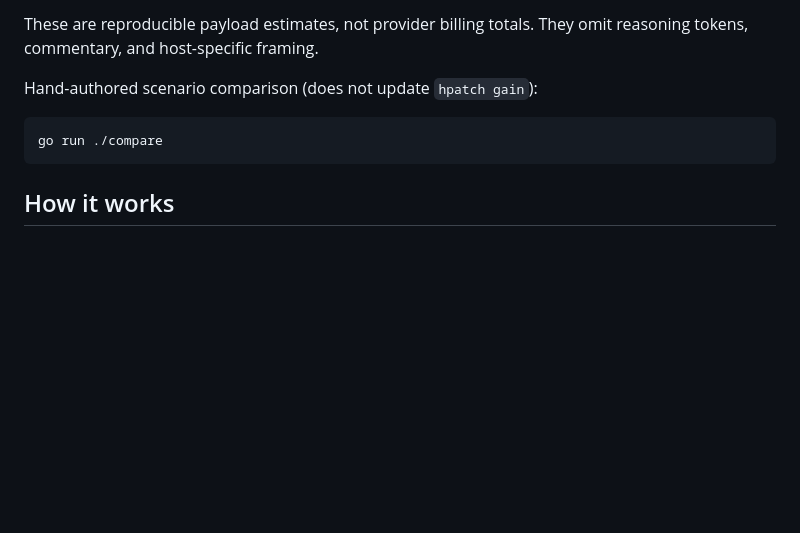
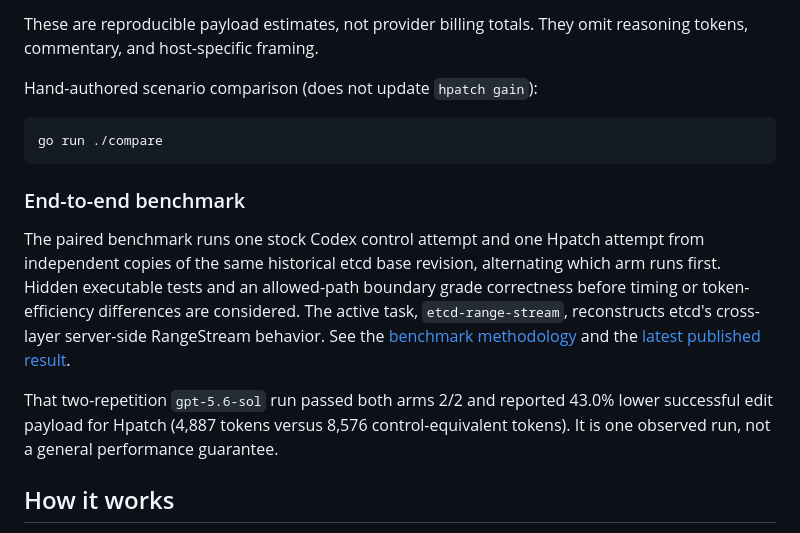
Before and after one commit to yusing/hpatch, a Markdown page: README.md, the part around the change. GitHub-like rendering; blank space fills up the shorter version.

````diff
--- a/README.md
+++ b/README.md
@@ -347,6 +347,21 @@ Hand-authored scenario comparison (does not update `hpatch gain`):
 go run ./compare
 ```
 
+### End-to-end benchmark
+
+The paired benchmark runs one stock Codex control attempt and one Hpatch attempt
+from independent copies of the same historical etcd base revision, alternating
+which arm runs first. Hidden executable tests and an allowed-path boundary grade
+correctness before timing or token-efficiency differences are considered. The
+active task, `etcd-range-stream`, reconstructs etcd's cross-layer server-side
+RangeStream behavior. See the [benchmark methodology](doc/benchmarks.md) and the
+[latest published result](benchmarks/results/e7100e5fc5b76b326fc97a930e2ebacac1e5ae30-1/summary.md).
+
+That two-repetition `gpt-5.6-sol` run passed both arms 2/2 and reported 43.0%
+lower successful edit payload for Hpatch (4,887 tokens versus 8,576
+control-equivalent tokens). It is one observed run, not a general performance
+guarantee.
+
 ## How it works
 
 **CLI:** resolve workspace (`--root` / `--cwd` or process cwd) → parse script → verify targets against immutable baselines → plan and render disjoint splices → stage the multi-file result → commit (normal mode) or emit one `apply_patch` envelope (translate).
````
Also changed, not shown: doc/benchmarks.md (+27 -11 lines).
